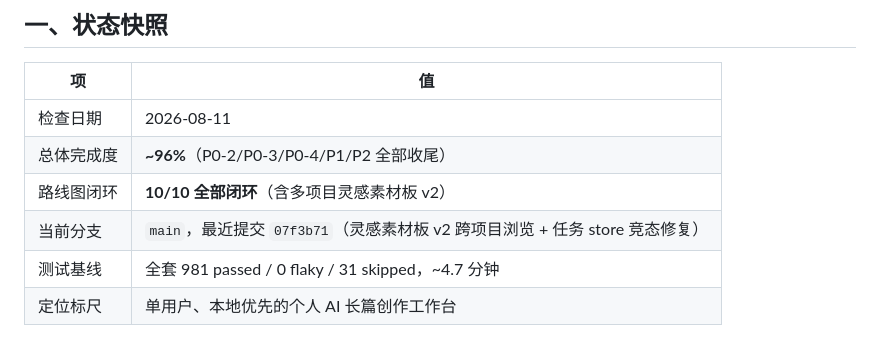
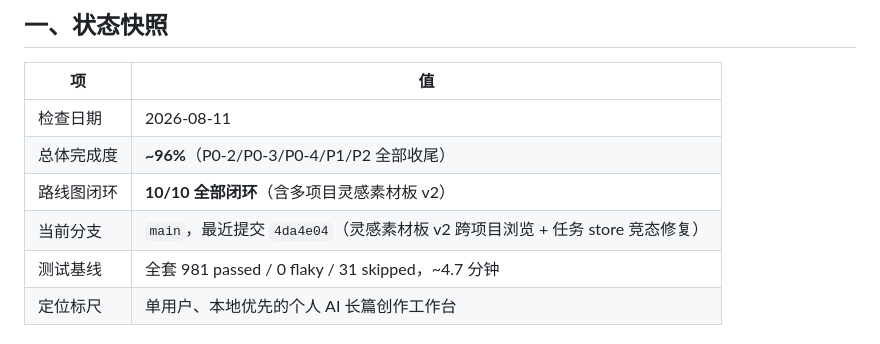
Before and after one commit to kope1d/writer-assistant, a Markdown page: docs/PROGRESS-CHECK.md, the part around the change. GitHub-like rendering.

Commit message:
docs: 快照提交引用对齐 rebase 后的 main

```diff
--- a/docs/PROGRESS-CHECK.md
+++ b/docs/PROGRESS-CHECK.md
@@ -10,7 +10,7 @@
 | 检查日期 | 2026-08-11 |
 | 总体完成度 | **~96%**（P0-2/P0-3/P0-4/P1/P2 全部收尾） |
 | 路线图闭环 | **10/10 全部闭环**（含多项目灵感素材板 v2） |
-| 当前分支 | `main`，最近提交 `07f3b71`（灵感素材板 v2 跨项目浏览 + 任务 store 竞态修复） |
+| 当前分支 | `main`，最近提交 `4da4e04`（灵感素材板 v2 跨项目浏览 + 任务 store 竞态修复） |
 | 测试基线 | 全套 981 passed / 0 flaky / 31 skipped，~4.7 分钟 |
 | 定位标尺 | 单用户、本地优先的个人 AI 长篇创作工作台 |
 
```
